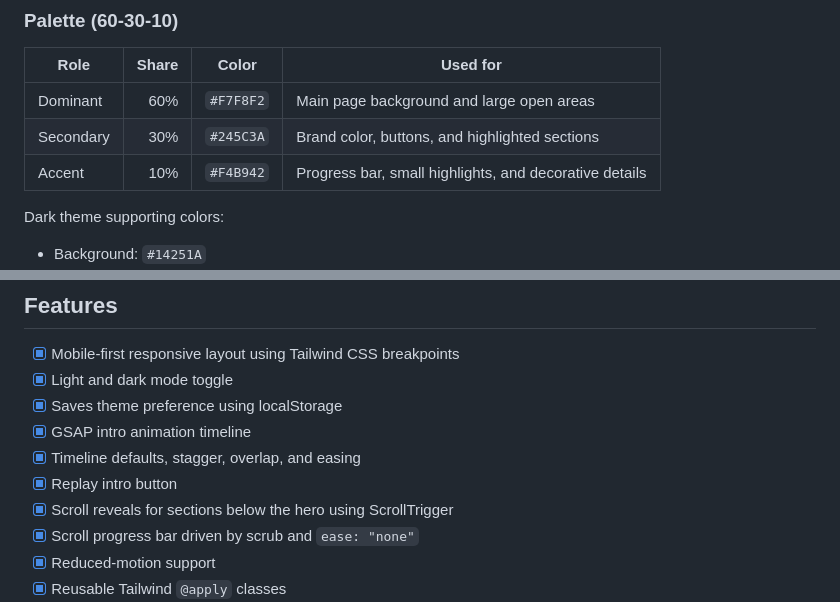
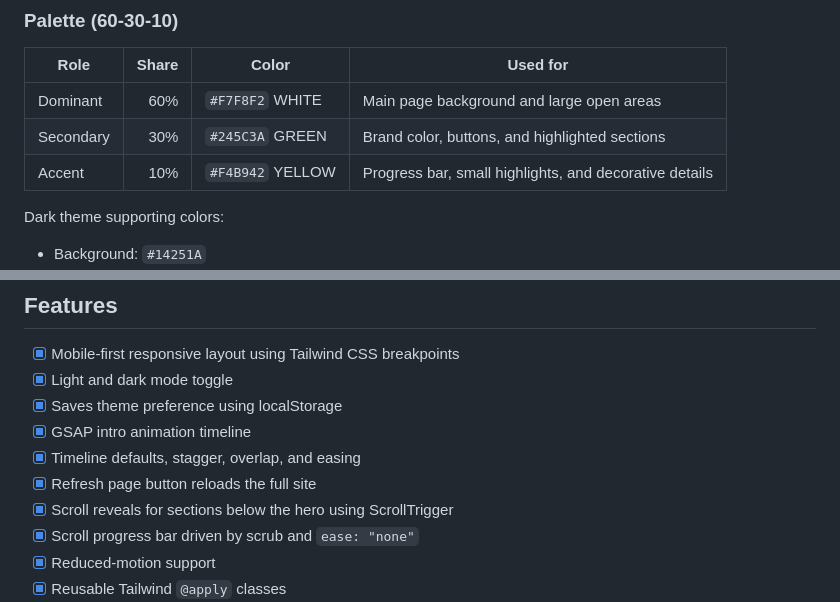
Before and after one commit to c20245793salanap-ui/SariFresh, a Markdown page: README.md, 2 parts joined by grey strips. Rendered like a GitHub page.

Commit message:
docs: finalize README and deployment

```diff
--- a/README.md
+++ b/README.md
@@ -12,9 +12,9 @@ SariFresh is a small neighborhood shop concept for fresh fruits and refreshing d
 
 | Role | Share | Color | Used for |
 |---|---:|---|---|
-| Dominant | 60% | `#F7F8F2` | Main page background and large open areas |
-| Secondary | 30% | `#245C3A` | Brand color, buttons, and highlighted sections |
-| Accent | 10% | `#F4B942` | Progress bar, small highlights, and decorative details |
+| Dominant | 60% | `#F7F8F2`  WHITE | Main page background and large open areas |
+| Secondary | 30% | `#245C3A` GREEN | Brand color, buttons, and highlighted sections |
+| Accent | 10% | `#F4B942`    YELLOW | Progress bar, small highlights, and decorative details |
 
 Dark theme supporting colors:
 
@@ -53,7 +53,7 @@ Recheck the final deployed page if colors are changed.
 - [x] Saves theme preference using localStorage
 - [x] GSAP intro animation timeline
 - [x] Timeline defaults, stagger, overlap, and easing
-- [x] Replay intro button
+- [x] Refresh page button reloads the full site
 - [x] Scroll reveals for sections below the hero using ScrollTrigger
 - [x] Scroll progress bar driven by scrub and `ease: "none"`
 - [x] Reduced-motion support
```
